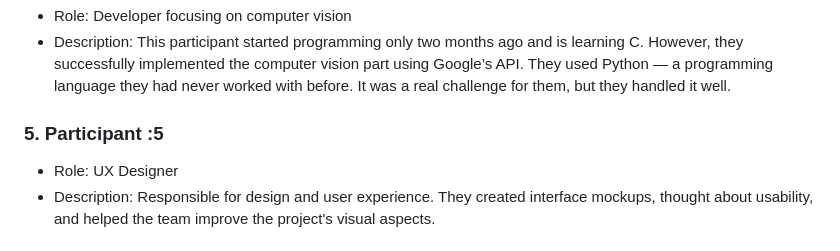
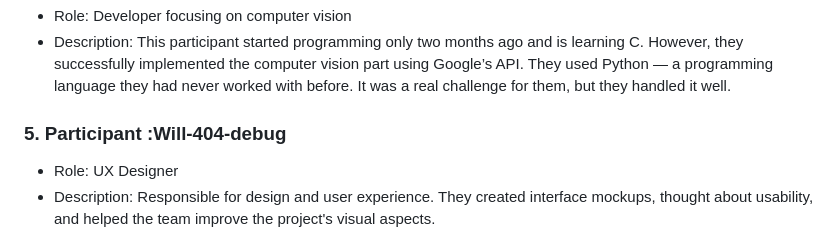
Before and after one commit to my-holber/hackathon-paris-2024, a Markdown page: README.md, the part around the change. GitHub-like rendering.

```diff
--- a/README.md
+++ b/README.md
@@ -30,7 +30,7 @@ This hackathon was a real challenge for our team. We worked under time pressure,
 - Role: Developer focusing on computer vision
 - Description: This participant started programming only two months ago and is learning C. However, they successfully implemented the computer vision part using Google’s API. They used Python — a programming language they had never worked with before. It was a real challenge for them, but they handled it well.
 
-### 5. Participant :5
+### 5. Participant :Will-404-debug
 - Role: UX Designer
 - Description: Responsible for design and user experience. They created interface mockups, thought about usability, and helped the team improve the project's visual aspects.
 
```
